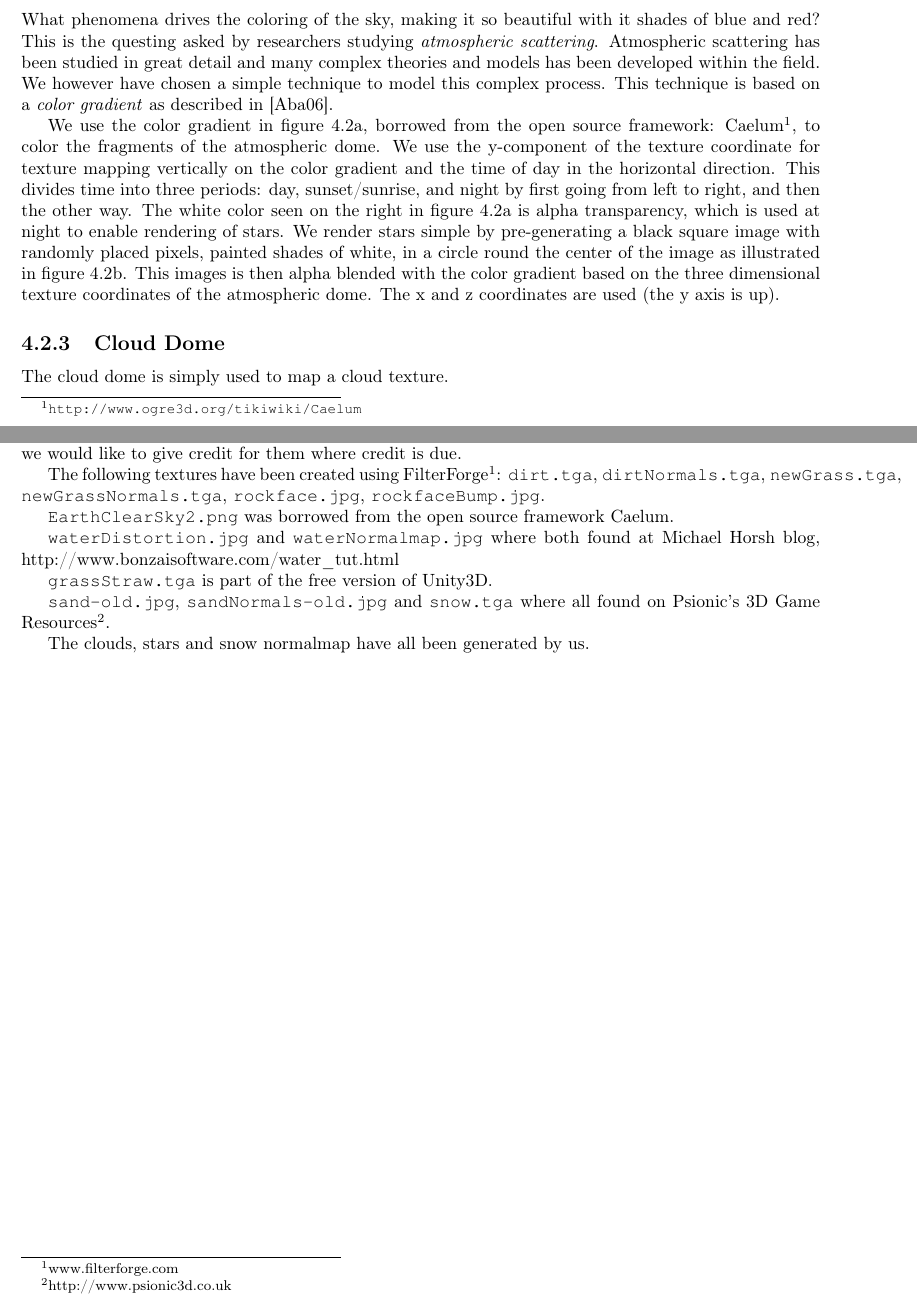
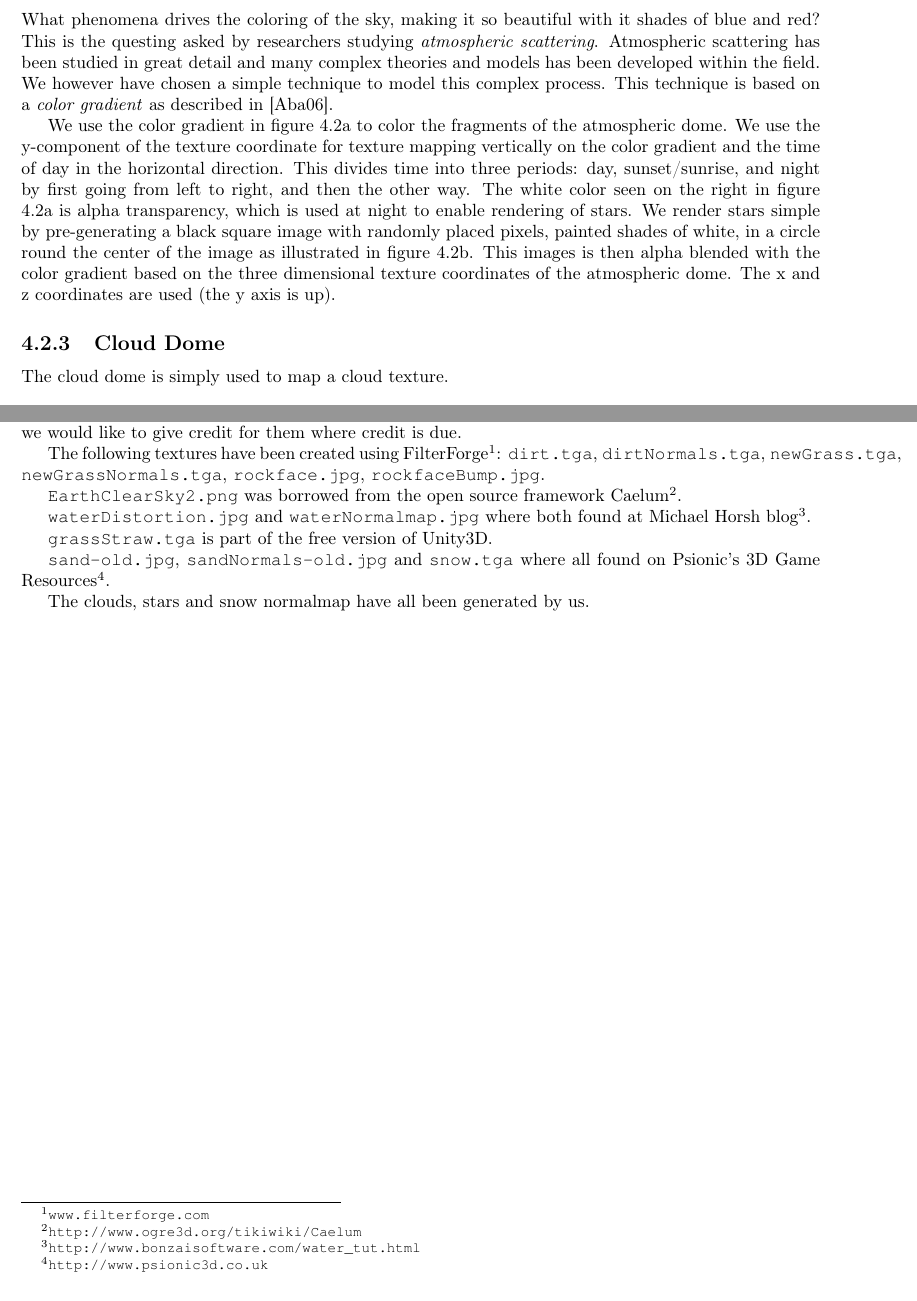
Before and after one commit to oe-legacy/projects-Terrain, a LaTeX document (report/master.tex, which reads report/Sky.tex, report/resources.tex): two parts of pages 14 and 27 of 28, joined at a grey line, cut so that both start at the same text. Compiled offline with pdfLaTeX.

Commit message:
Better resources footnotes and removed Caelum reference from sky.tex
Ignore-this: 43404261c636c6fd9d0a52116f33abe6

darcs-hash:20100624200533-ceda8-d541eab4ad676f90b62399ab1092dbfe60ec66c2.gz

```diff
--- a/report/Sky.tex
+++ b/report/Sky.tex
@@ -122,9 +122,7 @@ to model this complex process. This technique is based on a
   \label{fig:atmosphere}
 \end{figure}
 
-We use the color gradient in figure \ref{fig:sky-gradient}, borrowed
-from the open source framework:
-Caelum\footnote{\url{http://www.ogre3d.org/tikiwiki/Caelum}}, to color
+We use the color gradient in figure \ref{fig:sky-gradient} to color
 the fragments of the atmospheric dome. We use the y-component of the
 texture coordinate for texture mapping vertically on the color
 gradient and the time of day in the horizontal direction. This divides
--- a/report/resources.tex
+++ b/report/resources.tex
@@ -5,22 +5,22 @@ obtained in several places and here we would like to give credit for
 them where credit is due.
 
 The following textures have been created using
-FilterForge\footnote{www.filterforge.com}: \class{dirt.tga},
+FilterForge\footnote{\url{www.filterforge.com}}: \class{dirt.tga},
 \class{dirtNormals.tga}, \class{newGrass.tga},
 \class{newGrassNormals.tga}, \class{rockface.jpg},
 \class{rockfaceBump.jpg}.
 
 \class{EarthClearSky2.png} was borrowed from the open source framework
-Caelum.
+Caelum\footnote{\url{http://www.ogre3d.org/tikiwiki/Caelum}}.
 
 \class{waterDistortion.jpg} and \class{waterNormalmap.jpg} where both
-found at Michael Horsh blog,
-http://www.bonzaisoftware.com/water\_tut.html
+found at Michael Horsh blog\footnote{\url{
+http://www.bonzaisoftware.com/water\_tut.html}}.
 
 \class{grassStraw.tga} is part of the free version of Unity3D.
 
 \class{sand-old.jpg}, \class{sandNormals-old.jpg} and \class{snow.tga}
 where all found on Psionic's 3D Game
-Resources\footnote{http://www.psionic3d.co.uk}.
+Resources\footnote{\url{http://www.psionic3d.co.uk}}.
 
 The clouds, stars and snow normalmap have all been generated by us.
```
